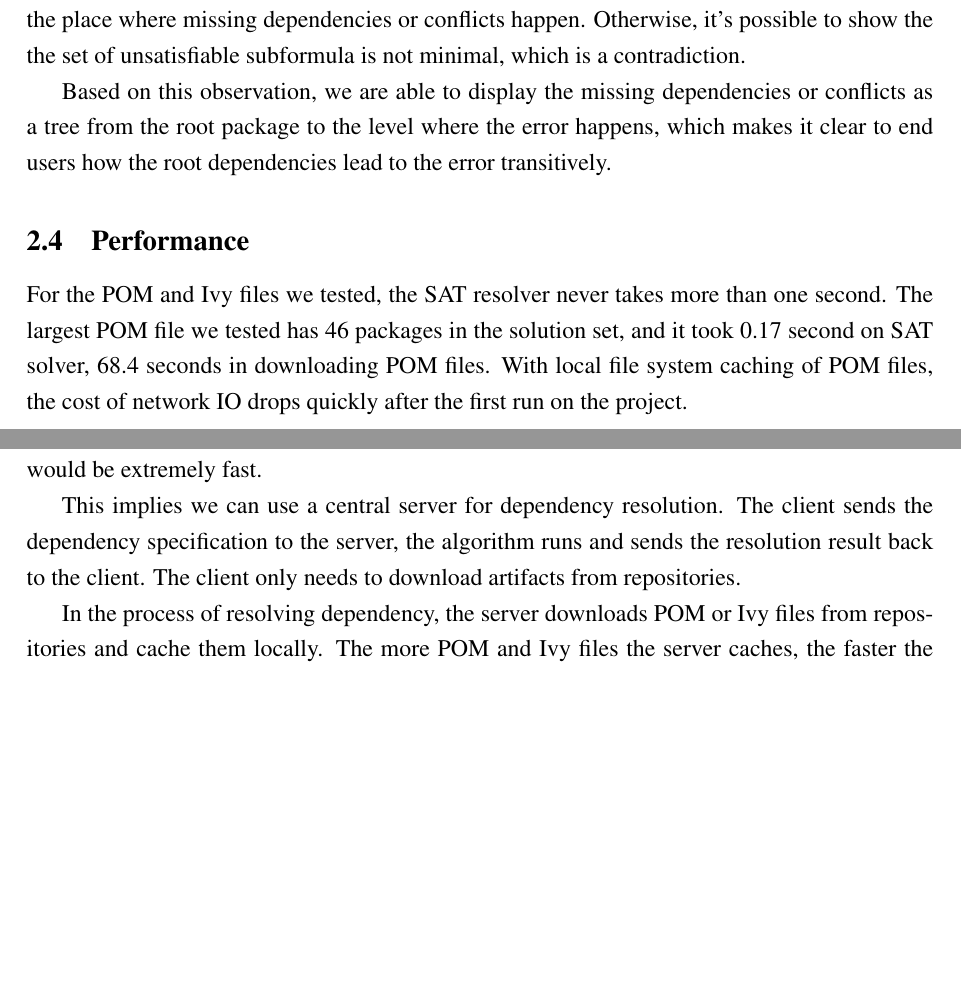
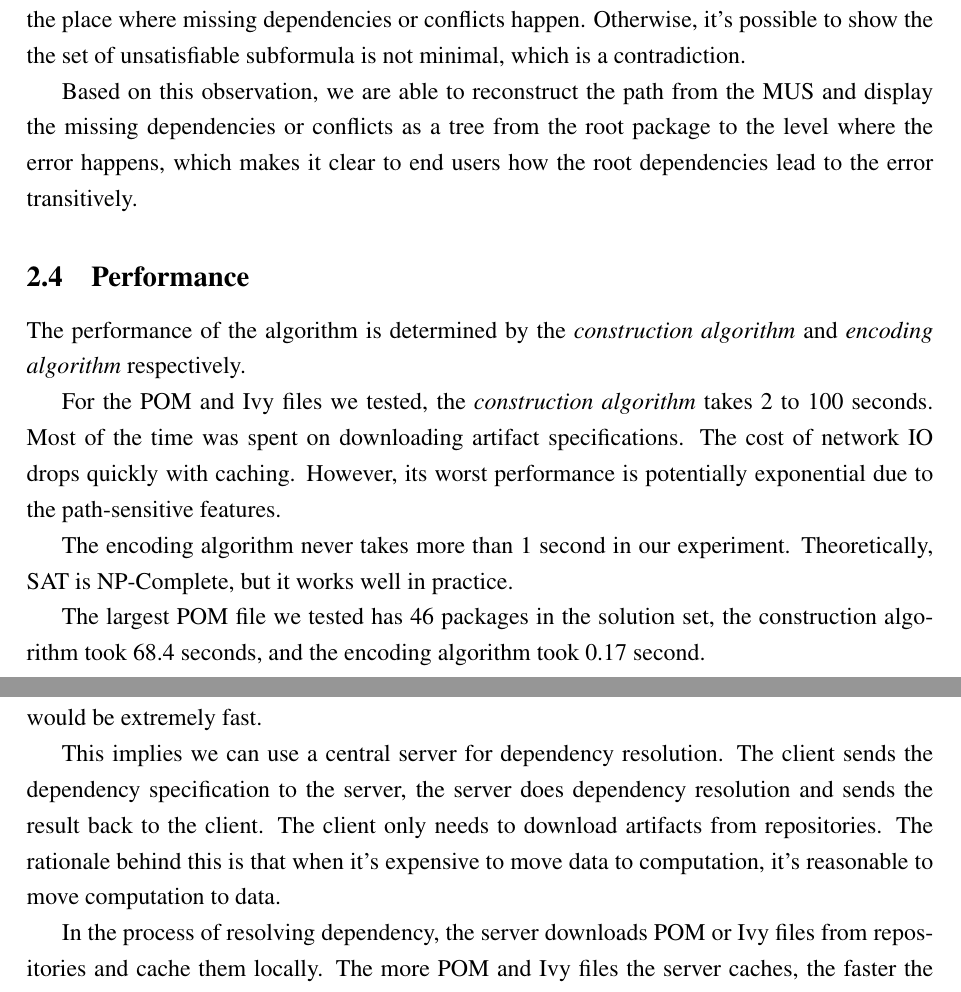
Before and after one commit to liufengyun/satsolver, a LaTeX paper (main.tex, which reads content/conclusions.tex, content/sat.tex): two parts of pages 17 and 21 of 22, joined at a grey line, cut so that both start at the same text, the shorter picture padded with empty space. Compiled offline with pdfLaTeX.

Commit message:
update after report

```diff
--- a/content/conclusions.tex
+++ b/content/conclusions.tex
@@ -8,7 +8,7 @@ Our project has shown that usage of SAT solvers for dependency management is not
 
 As we've seen, in the new resolution algorithm, the time spent on network IO is dominating, the time spent on SAT solver is insignificant. If the POM or Ivy files are local, the algorithm would be extremely fast.
 
-This implies we can use a central server for dependency resolution. The client sends the dependency specification to the server, the algorithm runs and sends the resolution result back to the client. The client only needs to download artifacts from repositories.
+This implies we can use a central server for dependency resolution. The client sends the dependency specification to the server, the server does dependency resolution and sends the result back to the client. The client only needs to download artifacts from repositories. The rationale behind this is that when it's expensive to move data to computation, it's reasonable to move computation to data.
 
 In the process of resolving dependency, the server downloads POM or Ivy files from repositories and cache them locally. The more POM and Ivy files the server caches, the faster the server will be.
 
--- a/content/sat.tex
+++ b/content/sat.tex
@@ -321,10 +321,16 @@ From the logical point view, the first problem is equivalent to find the minimal
 
 To deal with the second requirement, we need to relate each translated logical formula to the original dependency in the repository. When the SAT solver produces MUS, we are sure that the dependencies that correspond to the formulas must form paths from the root package to the place where missing dependencies or conflicts happen. Otherwise, it's possible to show the the set of unsatisfiable subformula is not minimal, which is a contradiction.
 
-Based on this observation, we are able to display the missing dependencies or conflicts as a tree from the root package to the level where the error happens, which makes it clear to end users how the root dependencies lead to the error transitively.
+Based on this observation, we are able to reconstruct the path from the MUS and display the missing dependencies or conflicts as a tree from the root package to the level where the error happens, which makes it clear to end users how the root dependencies lead to the error transitively.
 
 \subsection{Performance}
 
-For the POM and Ivy files we tested, the SAT resolver never takes more than one second. The largest POM file we tested has 46 packages in the solution set, and it took 0.17 second on SAT solver, 68.4 seconds in downloading POM files. With local file system caching of POM files, the cost of network IO drops quickly after the first run on the project.
+The performance of the algorithm is determined by the \emph{construction algorithm} and \emph{encoding algorithm} respectively.
+
+For the POM and Ivy files we tested, the \emph{construction algorithm} takes 2 to 100 seconds. Most of the time was spent on downloading artifact specifications. The cost of network IO drops quickly with caching. However, its worst performance is potentially exponential due to the path-sensitive features.
+
+The encoding algorithm never takes more than 1 second in our experiment. Theoretically, SAT is NP-Complete, but it works well in practice.
+
+The largest POM file we tested has 46 packages in the solution set, the construction algorithm took 68.4 seconds, and the encoding algorithm took 0.17 second.
 
 % When all the POM and Ivy files are cached locally, the new algorithm is about 30 times faster than Maven and Ivy.
```
Also changed, not shown: content/pragmatics.tex (+1 -1 lines), img/introduction/underconstraint.png, content/sat.tex (10 more changed lines).
